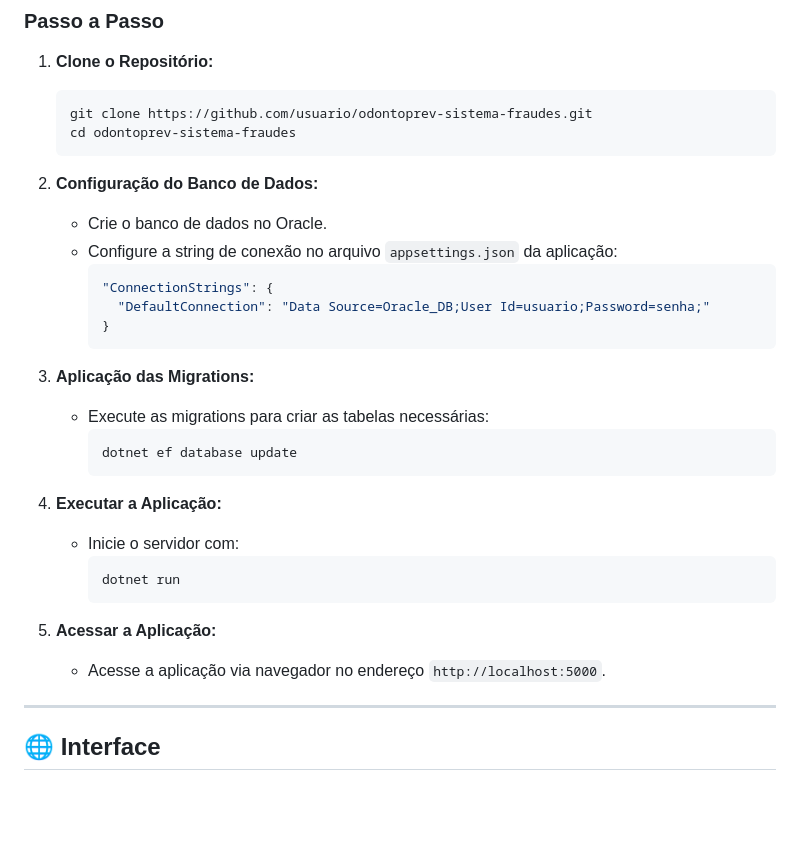
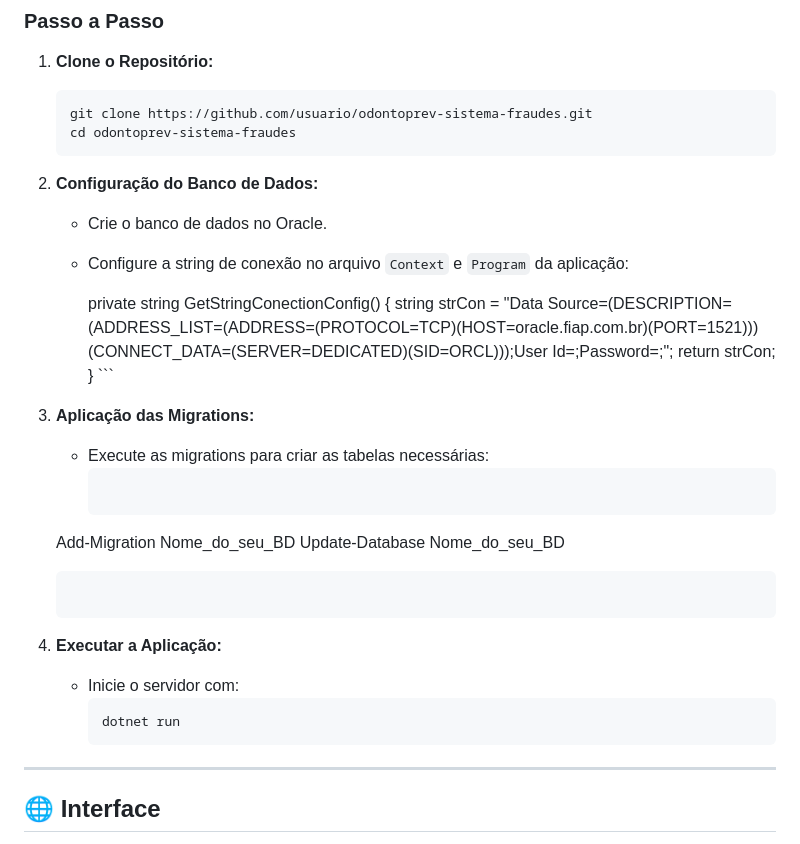
Before and after one commit to ThaiisRibeiro/ProjetoChallangeOdontoprevSprint2, a Markdown page: README.md, the part around the change. Drawn GitHub-style; blank space fills up the shorter version.

````diff
--- a/README.md
+++ b/README.md
@@ -64,28 +64,26 @@ O sistema segue os princípios da Clean Architecture, garantindo código organiz
 
 2. **Configuração do Banco de Dados:**
    - Crie o banco de dados no Oracle.
-   - Configure a string de conexão no arquivo `appsettings.json` da aplicação:
-     ```json
-     "ConnectionStrings": {
-       "DefaultConnection": "Data Source=Oracle_DB;User Id=usuario;Password=senha;"
-     }
-     ```
+   - Configure a string de conexão no arquivo `Context` e `Program`  da aplicação:
+
+        private string GetStringConectionConfig()
+        {
+            string strCon = "Data Source=(DESCRIPTION=(ADDRESS_LIST=(ADDRESS=(PROTOCOL=TCP)(HOST=oracle.fiap.com.br)(PORT=1521))) (CONNECT_DATA=(SERVER=DEDICATED)(SID=ORCL)));User Id=;Password=;";
+            return strCon;
+        }     ```
 
 3. **Aplicação das Migrations:**
    - Execute as migrations para criar as tabelas necessárias:
      ```bash
-     dotnet ef database update
+    Add-Migration Nome_do_seu_BD
+    Update-Database Nome_do_seu_BD
      ```
 
-4. **Executar a Aplicação:**
+5. **Executar a Aplicação:**
    - Inicie o servidor com:
      ```bash
      dotnet run
      ```
-
-5. **Acessar a Aplicação:**
-   - Acesse a aplicação via navegador no endereço `http://localhost:5000`.
-
 ---
 
 ## 🌐 Interface
````
